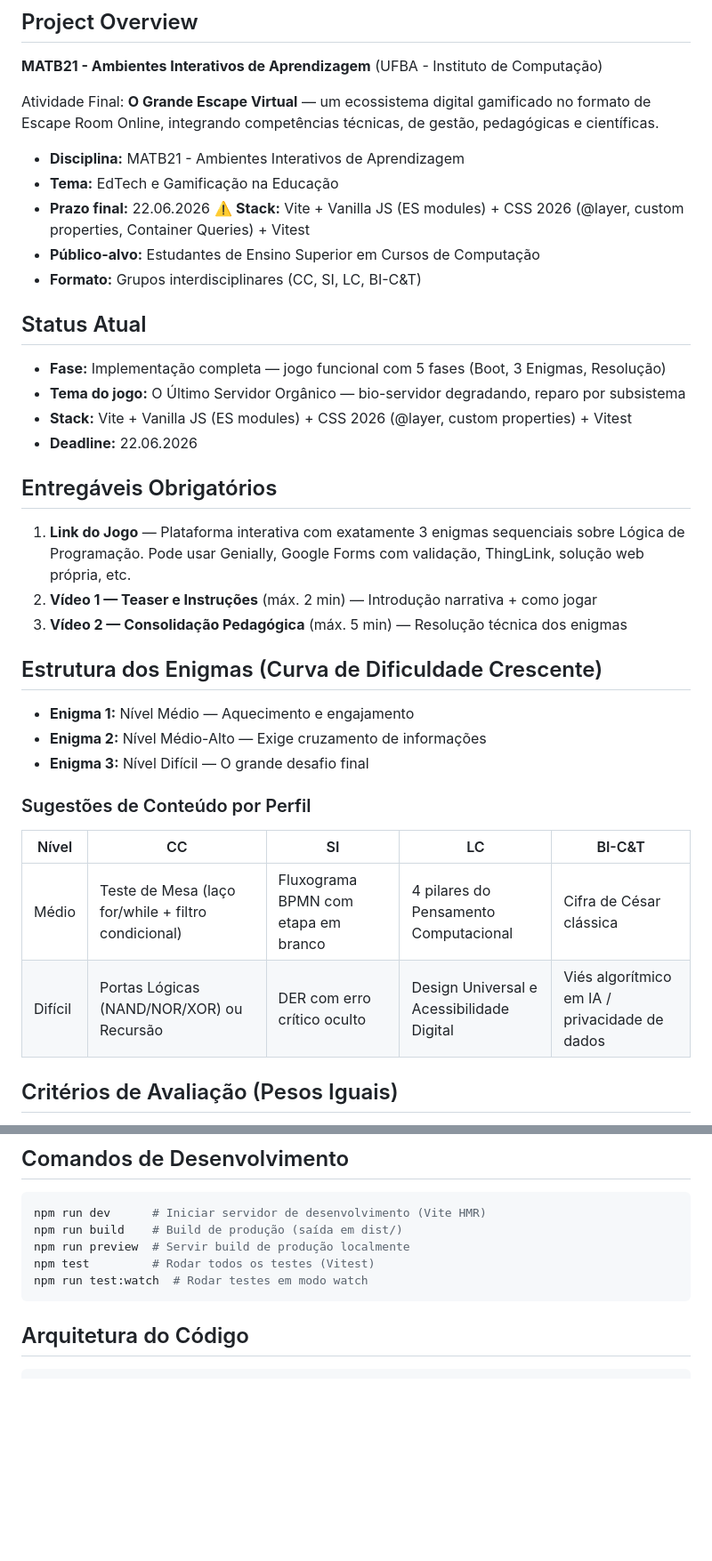
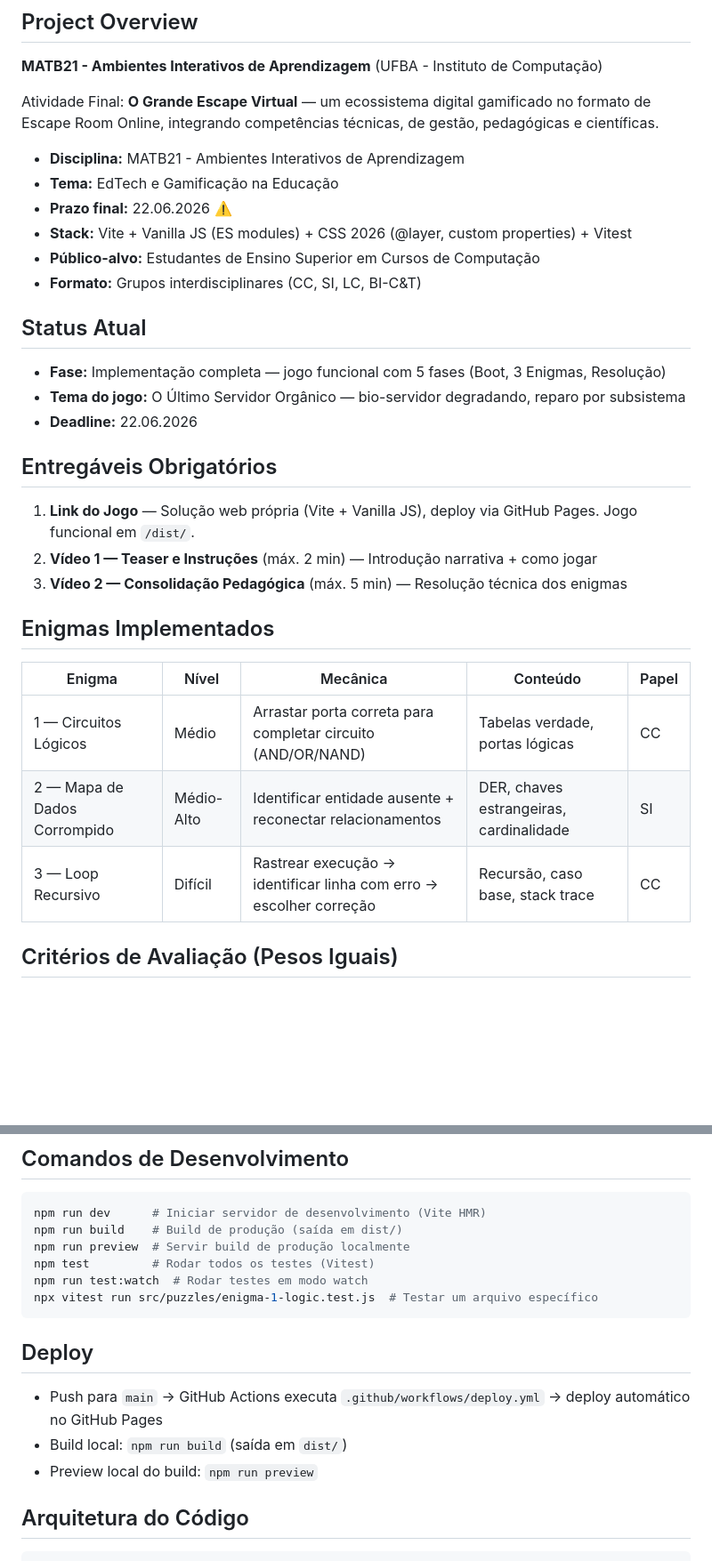
Before and after one commit to EdenAndrade/MATAB21-atividade-final, a Markdown page: CLAUDE.md, 2 parts joined by grey strips. Shown at 89% size. Rendered like a GitHub page; blank space fills up the shorter version.

Commit message:
docs: polish CLAUDE.md — fix formatting, add deploy/single-test docs, replace stale table with actual enigmas

````diff
--- a/CLAUDE.md
+++ b/CLAUDE.md
@@ -11,7 +11,7 @@ Atividade Final: **O Grande Escape Virtual** — um ecossistema digital gamifica
 - **Disciplina:** MATB21 - Ambientes Interativos de Aprendizagem
 - **Tema:** EdTech e Gamificação na Educação
 - **Prazo final:** 22.06.2026 ⚠️
-**Stack:** Vite + Vanilla JS (ES modules) + CSS 2026 (@layer, custom properties, Container Queries) + Vitest
+- **Stack:** Vite + Vanilla JS (ES modules) + CSS 2026 (@layer, custom properties) + Vitest
 - **Público-alvo:** Estudantes de Ensino Superior em Cursos de Computação
 - **Formato:** Grupos interdisciplinares (CC, SI, LC, BI-C&T)
 
@@ -19,27 +19,21 @@ Atividade Final: **O Grande Escape Virtual** — um ecossistema digital gamifica
 
 - **Fase:** Implementação completa — jogo funcional com 5 fases (Boot, 3 Enigmas, Resolução)
 - **Tema do jogo:** O Último Servidor Orgânico — bio-servidor degradando, reparo por subsistema
-- **Stack:** Vite + Vanilla JS (ES modules) + CSS 2026 (@layer, custom properties) + Vitest
 - **Deadline:** 22.06.2026
 
 ## Entregáveis Obrigatórios
 
-1. **Link do Jogo** — Plataforma interativa com exatamente 3 enigmas sequenciais sobre Lógica de Programação. Pode usar Genially, Google Forms com validação, ThingLink, solução web própria, etc.
+1. **Link do Jogo** — Solução web própria (Vite + Vanilla JS), deploy via GitHub Pages. Jogo funcional em `/dist/`.
 2. **Vídeo 1 — Teaser e Instruções** (máx. 2 min) — Introdução narrativa + como jogar
 3. **Vídeo 2 — Consolidação Pedagógica** (máx. 5 min) — Resolução técnica dos enigmas
 
-## Estrutura dos Enigmas (Curva de Dificuldade Crescente)
+## Enigmas Implementados
 
-- **Enigma 1:** Nível Médio — Aquecimento e engajamento
-- **Enigma 2:** Nível Médio-Alto — Exige cruzamento de informações
-- **Enigma 3:** Nível Difícil — O grande desafio final
-
-### Sugestões de Conteúdo por Perfil
-
-| Nível | CC | SI | LC | BI-C&T |
-|-------|----|----|----|--------|
-| Médio | Teste de Mesa (laço for/while + filtro condicional) | Fluxograma BPMN com etapa em branco | 4 pilares do Pensamento Computacional | Cifra de César clássica |
-| Difícil | Portas Lógicas (NAND/NOR/XOR) ou Recursão | DER com erro crítico oculto | Design Universal e Acessibilidade Digital | Viés algorítmico em IA / privacidade de dados |
+| Enigma | Nível | Mecânica | Conteúdo | Papel |
+|--------|-------|----------|----------|-------|
+| 1 — Circuitos Lógicos | Médio | Arrastar porta correta para completar circuito (AND/OR/NAND) | Tabelas verdade, portas lógicas | CC |
+| 2 — Mapa de Dados Corrompido | Médio-Alto | Identificar entidade ausente + reconectar relacionamentos | DER, chaves estrangeiras, cardinalidade | SI |
+| 3 — Loop Recursivo | Difícil | Rastrear execução → identificar linha com erro → escolher correção | Recursão, caso base, stack trace | CC |
 
 ## Critérios de Avaliação (Pesos Iguais)
 
@@ -67,7 +61,14 @@ npm run build    # Build de produção (saída em dist/)
 npm run preview  # Servir build de produção localmente
 npm test         # Rodar todos os testes (Vitest)
 npm run test:watch  # Rodar testes em modo watch
+npx vitest run src/puzzles/enigma-1-logic.test.js  # Testar um arquivo específico
 ```
+
+## Deploy
+
+- Push para `main` → GitHub Actions executa `.github/workflows/deploy.yml` → deploy automático no GitHub Pages
+- Build local: `npm run build` (saída em `dist/`)
+- Preview local do build: `npm run preview`
 
 ## Arquitetura do Código
 
````
